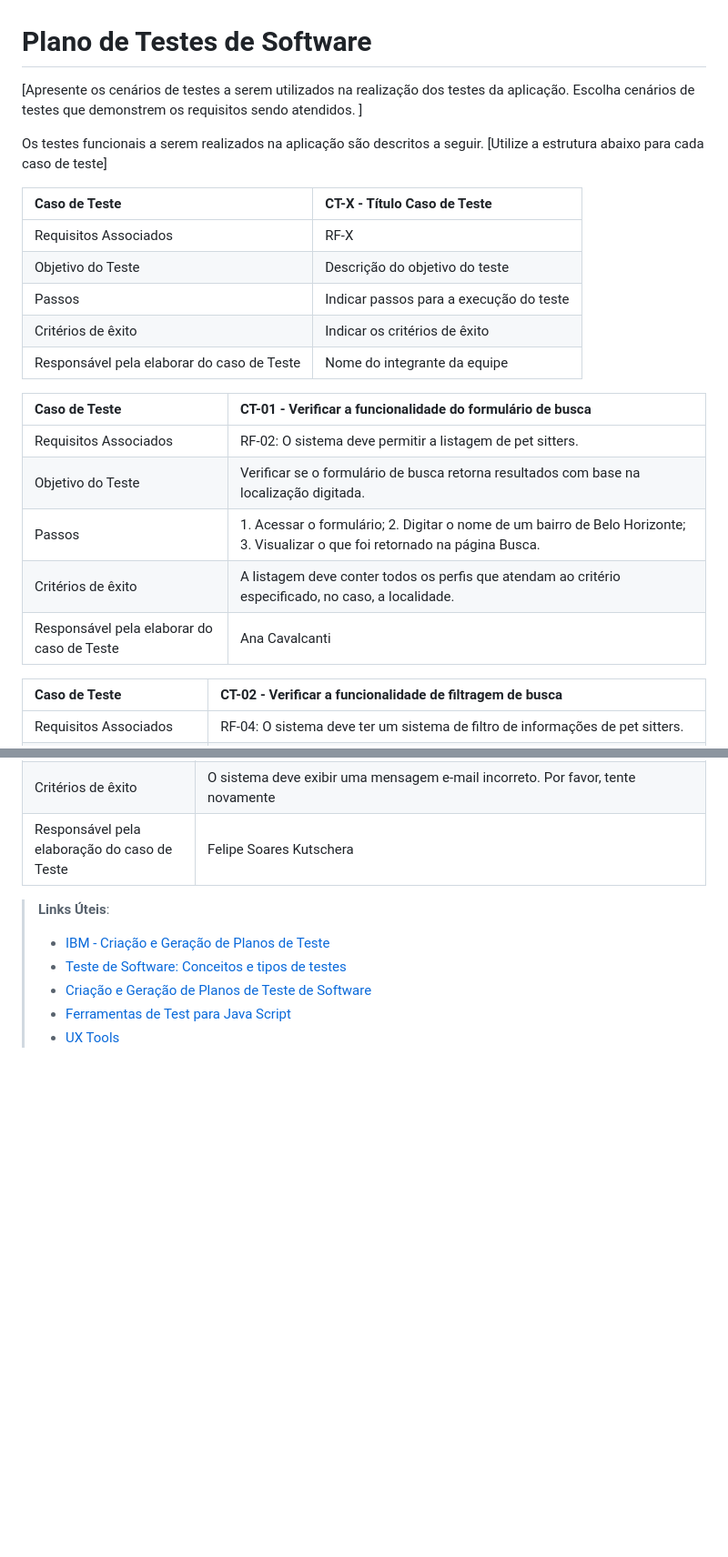
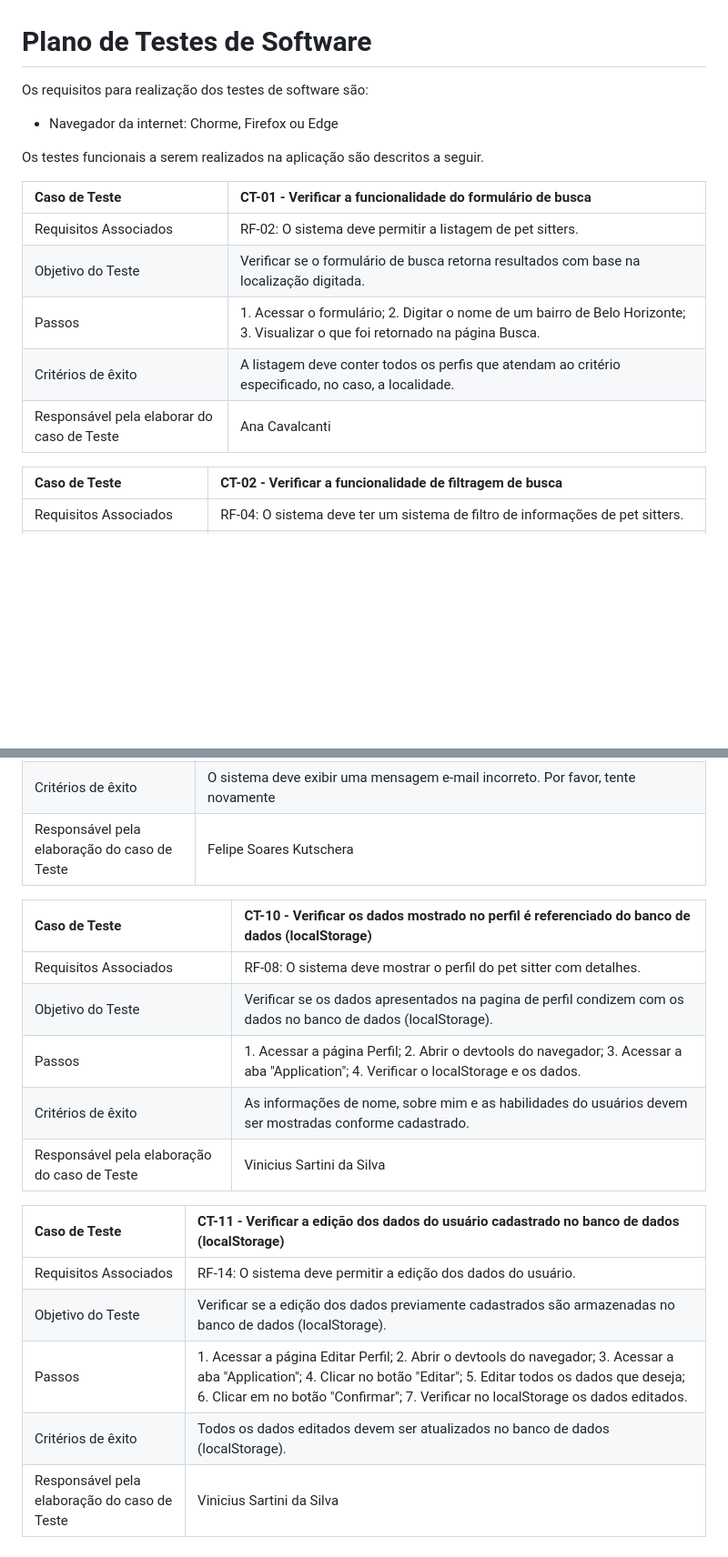
Before and after one commit to ICEI-PUC-Minas-PMV-ADS/pmv-ads-2024-1-e1-proj-web-t4-pmv-ads-2024-1-e1-proj-pet, a Markdown page: documentos/07-Plano de Testes de Software.md, 2 parts joined by grey strips. Shown at 91% size. GitHub-like rendering; blank space fills up the shorter version.

Commit message:
Inclusão dos CTs 10 e 11 no arquivo 07-Plano de Testes de Software

```diff
--- a/documentos/07-Plano de Testes de Software.md
+++ b/documentos/07-Plano de Testes de Software.md
@@ -1,17 +1,9 @@
 # Plano de Testes de Software
 
-[Apresente os cenários de testes a serem utilizados na realização dos testes da aplicação. Escolha cenários de testes que demonstrem os requisitos sendo atendidos. ]
+Os requisitos para realização dos testes de software são:
+* Navegador da internet: Chorme, Firefox ou Edge
 
-Os testes funcionais a serem realizados na aplicação são descritos a seguir. [Utilize a estrutura abaixo para cada caso de teste]
-
-|Caso de Teste    | CT-X - Título Caso de Teste |
-|:---|:---|
-| Requisitos Associados | RF-X |
-| Objetivo do Teste | Descrição do objetivo do teste |
-| Passos | Indicar passos para a execução do teste |
-| Critérios de êxito | Indicar os critérios de êxito  |
-| Responsável pela elaborar do caso de Teste | Nome do integrante da equipe |
-
+Os testes funcionais a serem realizados na aplicação são descritos a seguir.
 
 |Caso de Teste    | CT-01 - Verificar a funcionalidade do formulário de busca |
 |:---|:---|
@@ -21,7 +13,6 @@ Os testes funcionais a serem realizados na aplicação são descritos a seguir.
 | Critérios de êxito | A listagem deve conter todos os perfis que atendam ao critério especificado, no caso, a localidade.  |
 | Responsável pela elaborar do caso de Teste | Ana Cavalcanti |
 
-
 |Caso de Teste    | CT-02 - Verificar a funcionalidade de filtragem de busca |
 |:---|:---|
 | Requisitos Associados | RF-04: O sistema deve ter um sistema de filtro de informações de pet sitters. |
@@ -94,10 +77,18 @@ Os testes funcionais a serem realizados na aplicação são descritos a seguir.
 | Critérios de êxito | O sistema deve exibir uma mensagem e-mail incorreto. Por favor, tente novamente |
 | Responsável pela elaboração do caso de Teste | Felipe Soares Kutschera |
 
+| Caso de Teste    | CT-10 - Verificar os dados mostrado no perfil é referenciado do banco de dados (localStorage) |
+|:---|:---|
+| Requisitos Associados | RF-08: O sistema deve mostrar o perfil do pet sitter com detalhes.  |
+| Objetivo do Teste | Verificar se os dados apresentados na pagina de perfil condizem com os dados no banco de dados (localStorage).|
+| Passos | 1. Acessar a página Perfil; 2. Abrir o devtools do navegador; 3. Acessar a aba "Application"; 4. Verificar o localStorage e os dados. |
+| Critérios de êxito | As informações de nome, sobre mim e as habilidades do usuários devem ser mostradas conforme cadastrado. |
+| Responsável pela elaboração do caso de Teste | Vinicius Sartini da Silva |
 
-> **Links Úteis**:
-> - [IBM - Criação e Geração de Planos de Teste](https://www.ibm.com/developerworks/br/local/rational/criacao_geracao_planos_testes_software/index.html)
-> -  [Teste de Software: Conceitos e tipos de testes](https://blog.onedaytesting.com.br/teste-de-software/)
-> - [Criação e Geração de Planos de Teste de Software](https://www.ibm.com/developerworks/br/local/rational/criacao_geracao_planos_testes_software/index.html)
-> - [Ferramentas de Test para Java Script](https://geekflare.com/javascript-unit-testing/)
-> - [UX Tools](https://uxdesign.cc/ux-user-research-and-user-testing-tools-2d339d379dc7)
+| Caso de Teste    | CT-11 - Verificar a edição dos dados do usuário cadastrado no banco de dados (localStorage) |
+|:---|:---|
+| Requisitos Associados | RF-14: O sistema deve permitir a edição dos dados do usuário.  |
+| Objetivo do Teste | Verificar se a edição dos dados previamente cadastrados são armazenadas no banco de dados (localStorage).|
+| Passos | 1. Acessar a página Editar Perfil; 2. Abrir o devtools do navegador; 3. Acessar a aba "Application"; 4. Clicar no botão "Editar"; 5. Editar todos os dados que deseja; 6. Clicar em no botão "Confirmar"; 7. Verificar no localStorage os dados editados. |
+| Critérios de êxito | Todos os dados editados devem ser atualizados no banco de dados (localStorage). |
+| Responsável pela elaboração do caso de Teste | Vinicius Sartini da Silva |
```
Also changed, not shown: other parts of documentos/07-Plano de Testes de Software.md (+0 -8 lines).
